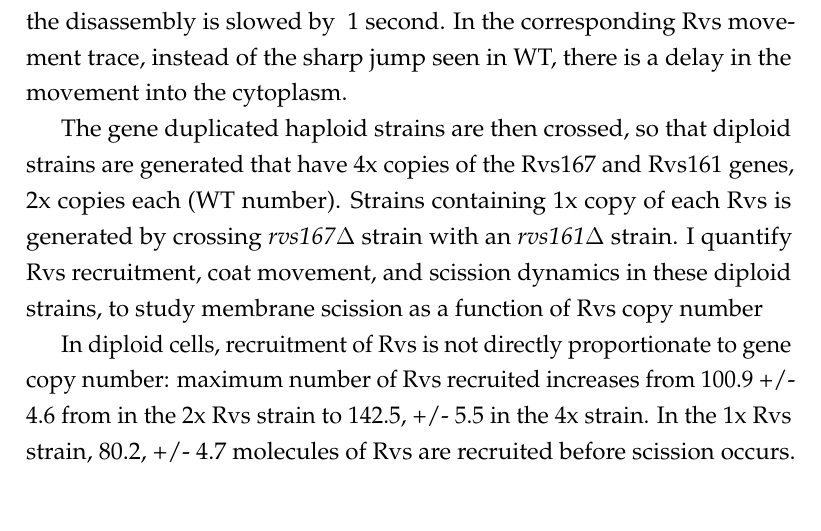
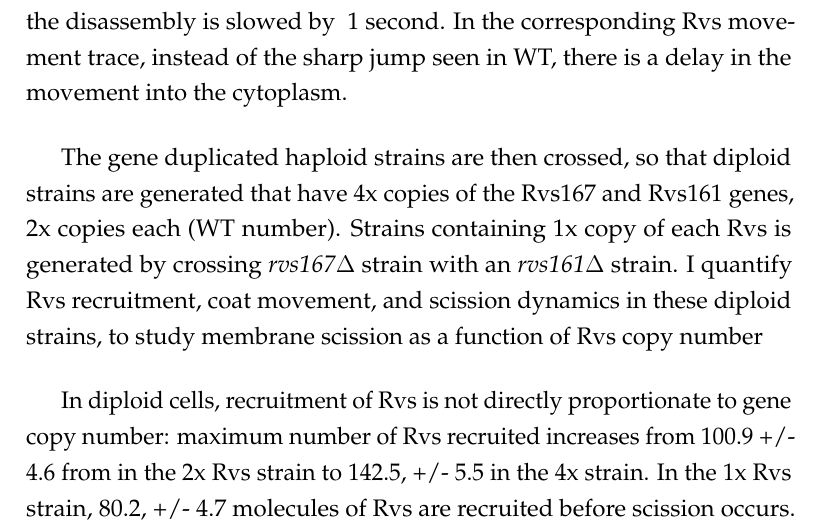
Before and after one commit to deepikaamenon/thesis_2021, a LaTeX thesis (main.tex, which reads Chapters/Results.tex): part of page 58 of 61, cut so that both start at the same text. Compiled offline with pdfLaTeX.

Commit message:
txs auto checkin

```diff
--- a/Chapters/Results.tex
+++ b/Chapters/Results.tex
@@ -207,9 +207,10 @@ While the lifetimes of Rvs167 in WT and BAR are similar, as are Sla1 lifetimes i
 	\vspace{5mm}
 	By quantifying the number of Rvs167 proteins as described in Picco et al., 12  first in the haploid strains, I found that in haploids, the average maximum number of Rvs molecules recruited to endocytic sites is 179.7328, SEM=10.1, compared to 113.505, SEM=5.2:  1.6x Rvs is recruited to endocytic sites in the duplicated strain compared to WT. The averaged trajectory of Sla1-GFP, however does not change between the 4x and 2x copies of Rvs: like in the WT, Sla1 moves in to 140nm. The dynamics of Rvs, however is chaged: In Fig.x , the centroid movement of both WT and 2x Rvs167-GFP (henceforth 2x Rvs) is aligned so that time=0 corresponds to the maxima of the fluorescent intensity, which corresponds to scission time. Molecule numbers of 2x Rvs increase at a faster rate than WT, and the disassembly is slowed by ~1 second. In the corresponding Rvs movement trace, instead of the sharp jump seen in WT, there is a delay in the movement into the cytoplasm.
 
-
+	\vspace{5mm}
 	The gene duplicated haploid strains are then crossed, so that diploid strains are generated that have 4x copies of the Rvs167 and Rvs161 genes, 2x copies each (WT number). Strains containing 1x copy of each Rvs is generated by crossing \textit{rvs167$\Delta$} strain with an \textit{rvs161$\Delta$} strain. I quantify Rvs recruitment, coat movement, and scission dynamics in these diploid strains, to study membrane scission as a function of Rvs copy number
 
+		\vspace{5mm}
 	In diploid cells, recruitment of Rvs is not directly proportionate to gene copy number: maximum number of Rvs recruited increases from 100.9 +/- 4.6 from in the 2x Rvs strain to 142.5, +/- 5.5 in the 4x strain. In the 1x Rvs strain, 80.2, +/- 4.7 molecules of Rvs are recruited before scission occurs. In order to determine whether this is a reflection on protein availability or if something else limits recruitment of Rvs, I quantified the cytoplasmic intensity of Rvs167-GFP in the respective strains by first producing z-stacks of time-lapse images of cells, and measuring the intensity within the cytoplasm (for details see METHODS). As can be seen in TABLE.X, the number of molecules recruited to endocytic sites scales with the amount of protein in the cytoplasm.
 	\vspace{5mm}
 
```
